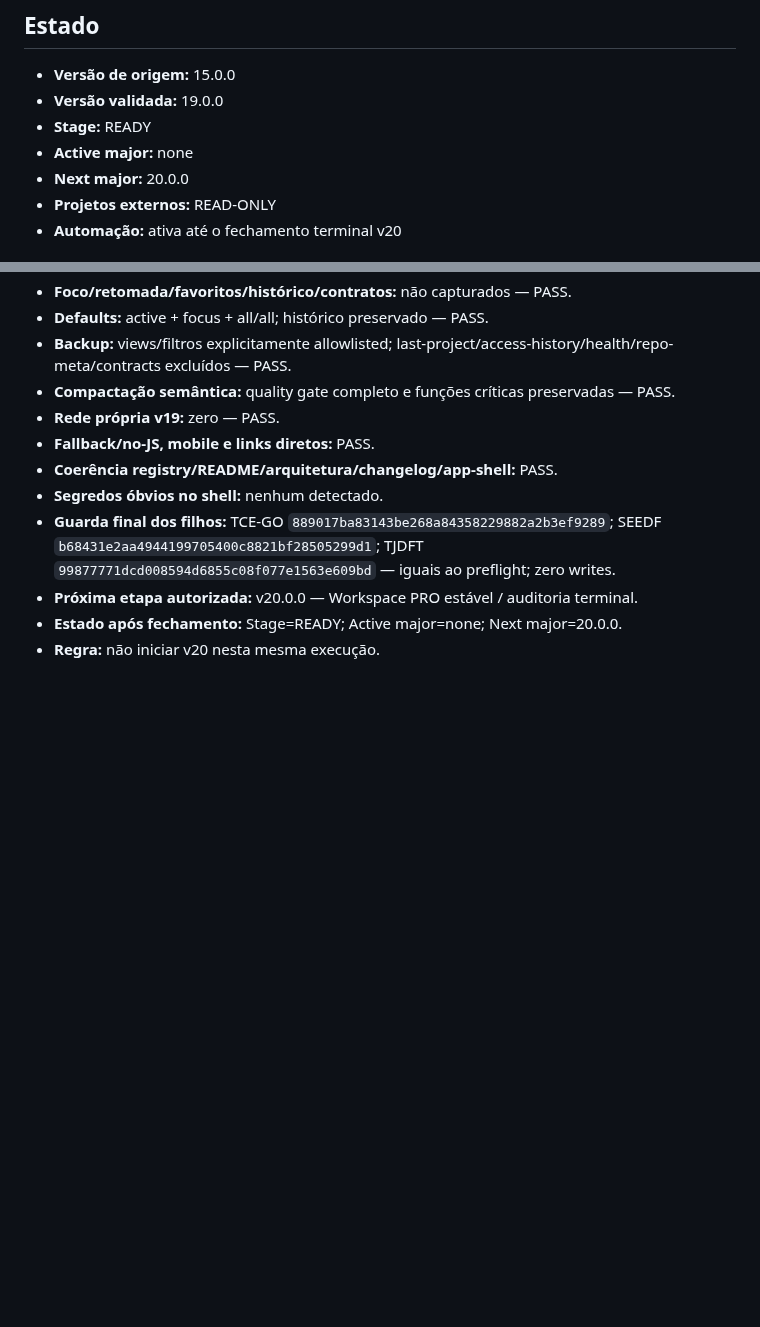
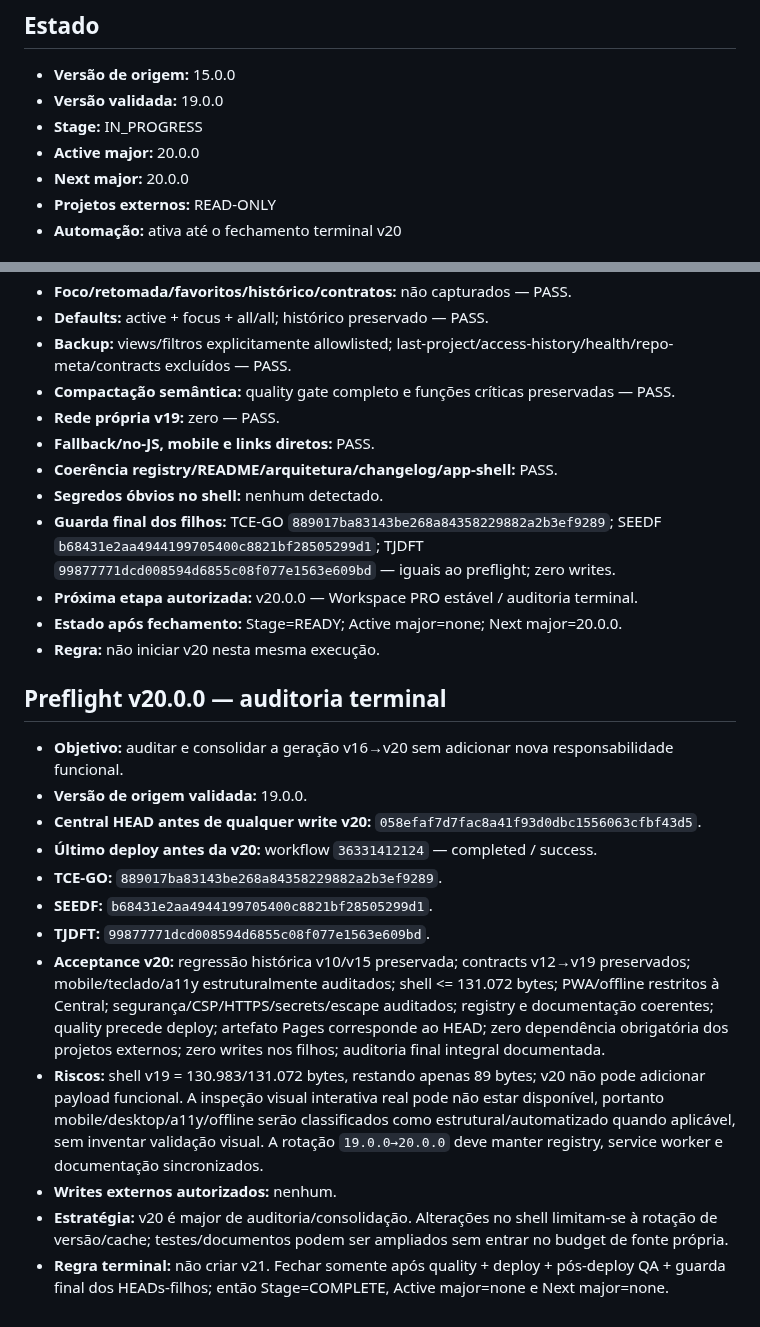
Before and after one commit to RodrigoRosaDantas/central-estudos, a Markdown page: docs/V20-CHECKPOINT.md, 2 parts joined by grey strips. Rendered like a GitHub page; blank space fills up the shorter version.

Commit message:
docs: start v20 terminal audit preflight

```diff
--- a/docs/V20-CHECKPOINT.md
+++ b/docs/V20-CHECKPOINT.md
@@ -3,8 +3,8 @@
 ## Estado
 - **Versão de origem:** 15.0.0
 - **Versão validada:** 19.0.0
-- **Stage:** READY
-- **Active major:** none
+- **Stage:** IN_PROGRESS
+- **Active major:** 20.0.0
 - **Next major:** 20.0.0
 - **Projetos externos:** READ-ONLY
 - **Automação:** ativa até o fechamento terminal v20
@@ -198,3 +198,18 @@
 - **Próxima etapa autorizada:** v20.0.0 — Workspace PRO estável / auditoria terminal.
 - **Estado após fechamento:** Stage=READY; Active major=none; Next major=20.0.0.
 - **Regra:** não iniciar v20 nesta mesma execução.
+
+
+## Preflight v20.0.0 — auditoria terminal
+- **Objetivo:** auditar e consolidar a geração v16→v20 sem adicionar nova responsabilidade funcional.
+- **Versão de origem validada:** 19.0.0.
+- **Central HEAD antes de qualquer write v20:** `058efaf7d7fac8a41f93d0dbc1556063cfbf43d5`.
+- **Último deploy antes da v20:** workflow `36331412124` — completed / success.
+- **TCE-GO:** `889017ba83143be268a84358229882a2b3ef9289`.
+- **SEEDF:** `b68431e2aa4944199705400c8821bf28505299d1`.
+- **TJDFT:** `99877771dcd008594d6855c08f077e1563e609bd`.
+- **Acceptance v20:** regressão histórica v10/v15 preservada; contracts v12→v19 preservados; mobile/teclado/a11y estruturalmente auditados; shell <= 131.072 bytes; PWA/offline restritos à Central; segurança/CSP/HTTPS/secrets/escape auditados; registry e documentação coerentes; quality precede deploy; artefato Pages corresponde ao HEAD; zero dependência obrigatória dos projetos externos; zero writes nos filhos; auditoria final integral documentada.
+- **Riscos:** shell v19 = 130.983/131.072 bytes, restando apenas 89 bytes; v20 não pode adicionar payload funcional. A inspeção visual interativa real pode não estar disponível, portanto mobile/desktop/a11y/offline serão classificados como estrutural/automatizado quando aplicável, sem inventar validação visual. A rotação `19.0.0→20.0.0` deve manter registry, service worker e documentação sincronizados.
+- **Writes externos autorizados:** nenhum.
+- **Estratégia:** v20 é major de auditoria/consolidação. Alterações no shell limitam-se à rotação de versão/cache; testes/documentos podem ser ampliados sem entrar no budget de fonte própria.
+- **Regra terminal:** não criar v21. Fechar somente após quality + deploy + pós-deploy QA + guarda final dos HEADs-filhos; então Stage=COMPLETE, Active major=none e Next major=none.
```
